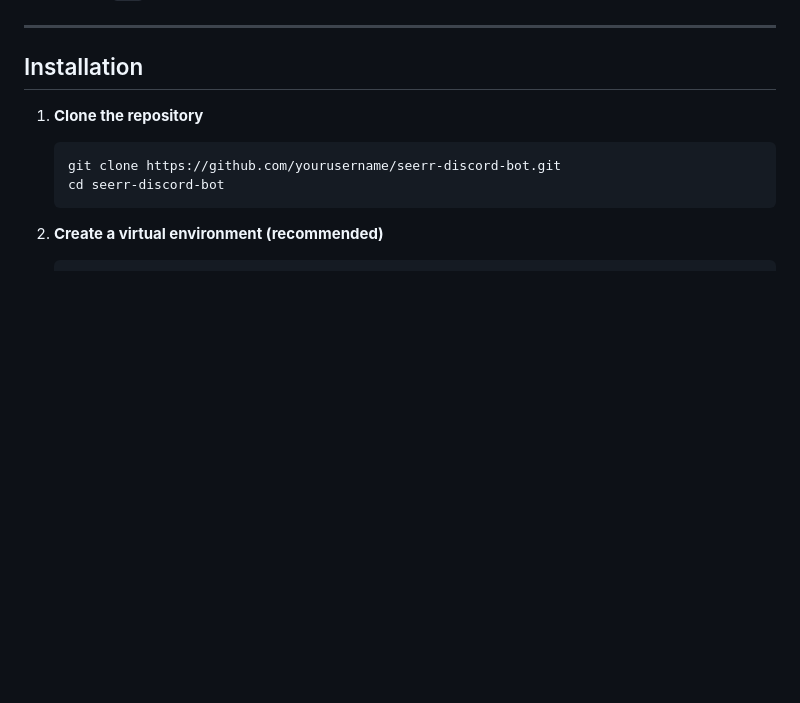
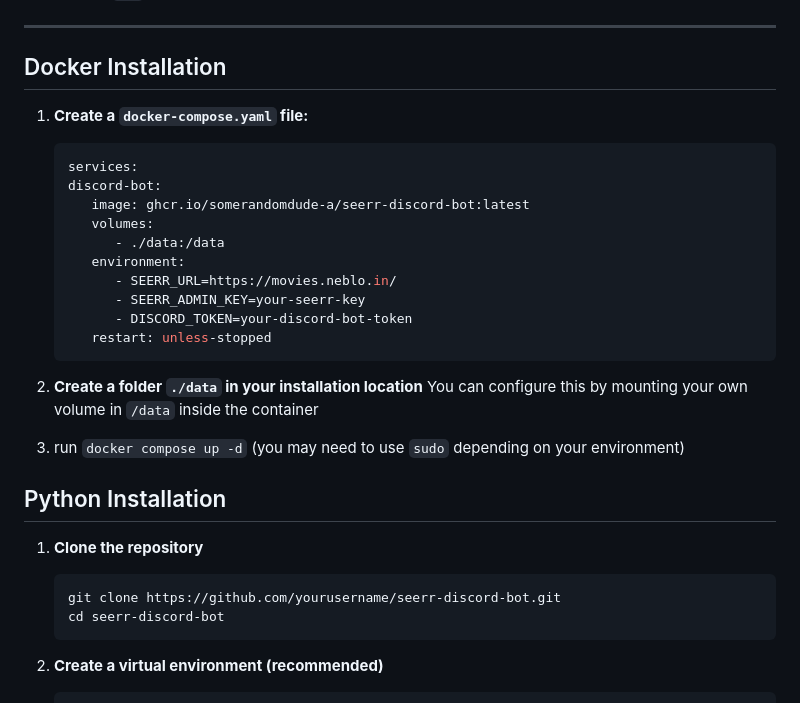
Before and after one commit to someRandomDude-a/seerr-discord-bot, a Markdown page: README.md, the part around the change. Drawn GitHub-style; blank space fills up the shorter version.

Commit message:
Add Docker installation instructions to README
Replace the generic Installation section with a Docker Installation guide. Adds a docker-compose.yaml example (including image, volume mount, environment variables SEERR_URL/SEERR_ADMIN_KEY/DISCORD_TOKEN, and restart policy), instructions to create a ./data folder for persistent storage, and the command to start the container (docker compose up -d). Leaves the existing Python Installation section following the new Docker instructions.

````diff
--- a/README.md
+++ b/README.md
@@ -28,7 +28,29 @@ A Discord bot that links Jellyfin users to Seerr and lets them view/remove their
 
 ---
 
-## Installation
+## Docker Installation
+
+1. **Create a `docker-compose.yaml` file:**
+
+   ```yaml
+   services:
+   discord-bot:
+      image: ghcr.io/somerandomdude-a/seerr-discord-bot:latest
+      volumes:
+         - ./data:/data
+      environment:
+         - SEERR_URL=https://movies.neblo.in/
+         - SEERR_ADMIN_KEY=your-seerr-key
+         - DISCORD_TOKEN=your-discord-bot-token
+      restart: unless-stopped
+   ```
+
+2. **Create a folder `./data` in your installation location**
+      You can configure this by mounting your own volume in `/data` inside the container
+
+3. run `docker compose up -d` (you may need to use `sudo` depending on your environment)
+
+## Python Installation
 
 1. **Clone the repository**
 
````
